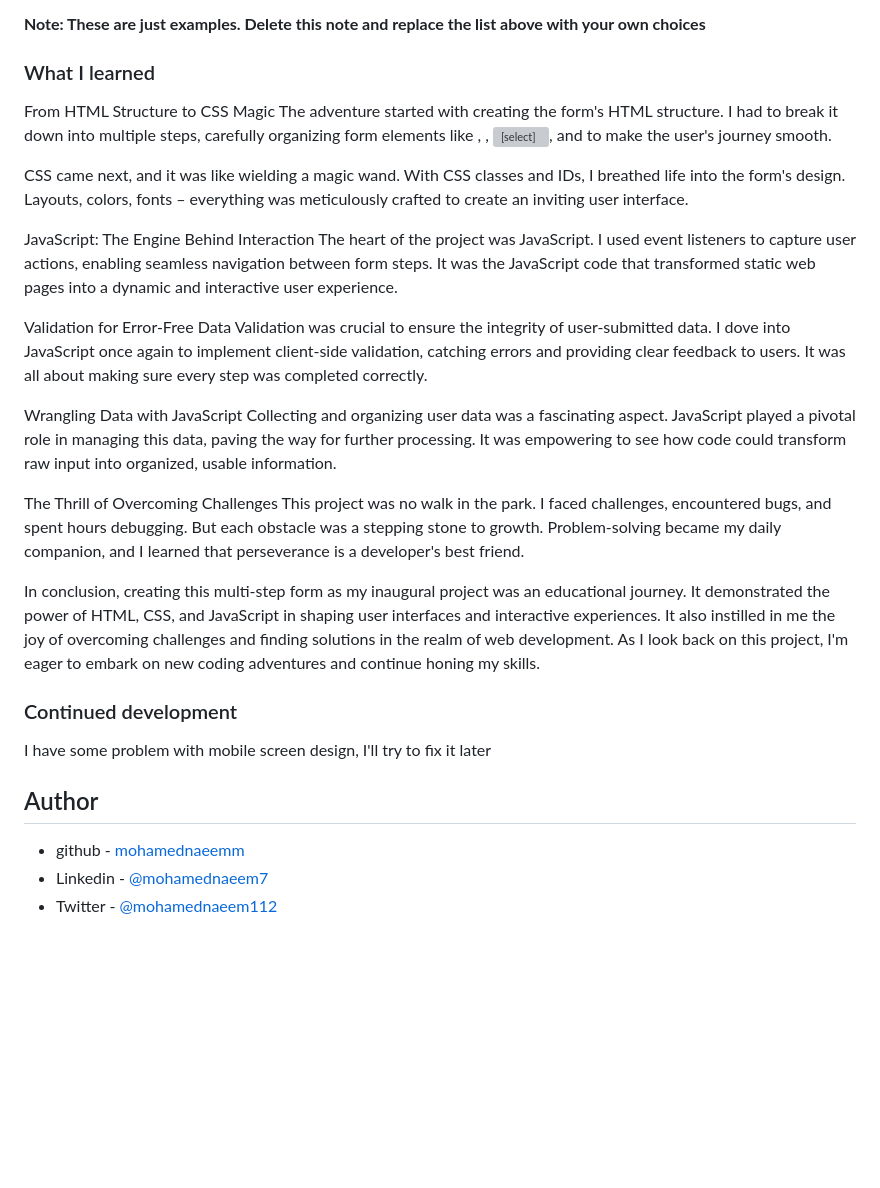
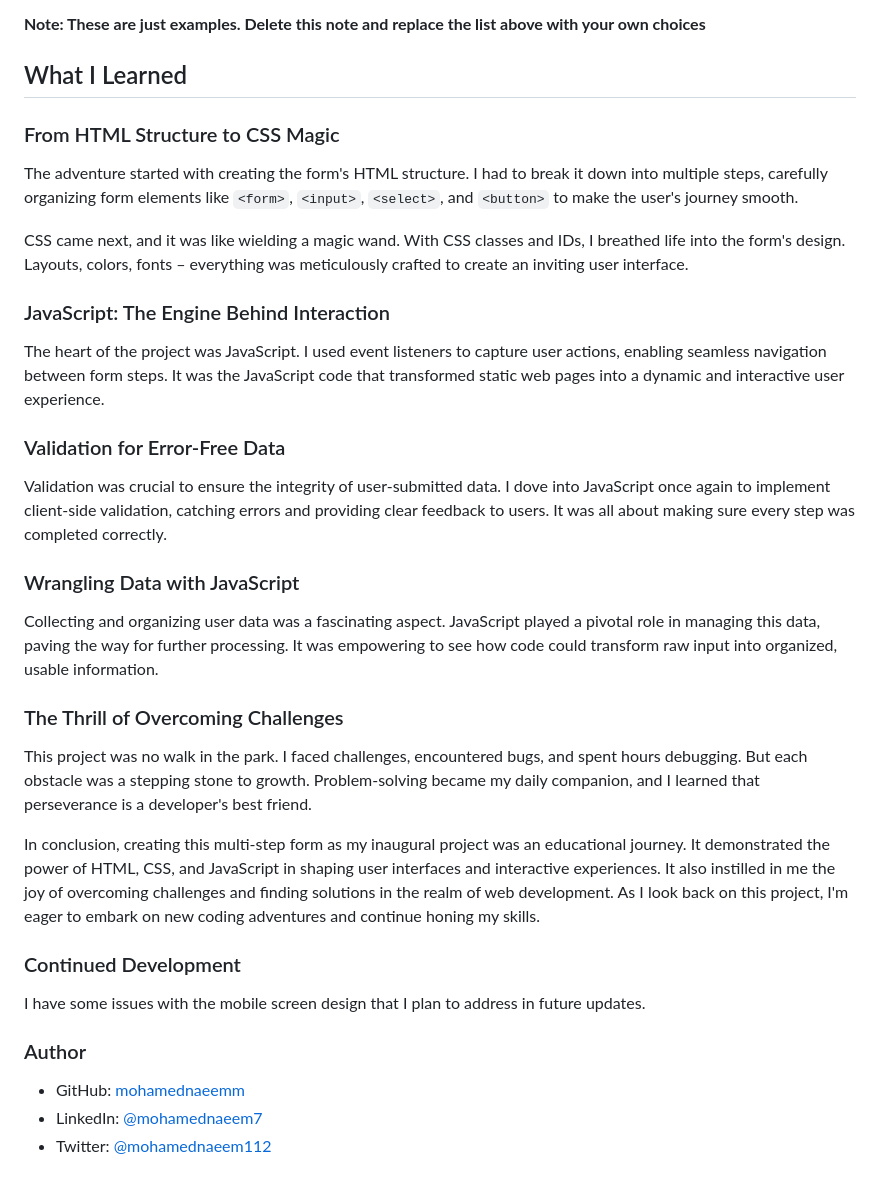
Before and after one commit to mohamednaeemm/multi-step-form, a Markdown page: README.md, the part around the change. Drawn GitHub-style; blank space fills up the shorter version; grey boxes are pictures that could not be loaded.

```diff
--- a/README.md
+++ b/README.md
@@ -47,34 +47,38 @@ Users should be able to:
 
 **Note: These are just examples. Delete this note and replace the list above with your own choices**
 
-### What I learned
+## What I Learned
 
-From HTML Structure to CSS Magic
-The adventure started with creating the form's HTML structure. I had to break it down into multiple steps, carefully organizing form elements like <form>, <input>, <select>, and <button> to make the user's journey smooth.
+### From HTML Structure to CSS Magic
+
+The adventure started with creating the form's HTML structure. I had to break it down into multiple steps, carefully organizing form elements like `<form>`, `<input>`, `<select>`, and `<button>` to make the user's journey smooth.
 
 CSS came next, and it was like wielding a magic wand. With CSS classes and IDs, I breathed life into the form's design. Layouts, colors, fonts – everything was meticulously crafted to create an inviting user interface.
 
-JavaScript: The Engine Behind Interaction
+### JavaScript: The Engine Behind Interaction
+
 The heart of the project was JavaScript. I used event listeners to capture user actions, enabling seamless navigation between form steps. It was the JavaScript code that transformed static web pages into a dynamic and interactive user experience.
 
-Validation for Error-Free Data
+### Validation for Error-Free Data
+
 Validation was crucial to ensure the integrity of user-submitted data. I dove into JavaScript once again to implement client-side validation, catching errors and providing clear feedback to users. It was all about making sure every step was completed correctly.
 
-Wrangling Data with JavaScript
+### Wrangling Data with JavaScript
+
 Collecting and organizing user data was a fascinating aspect. JavaScript played a pivotal role in managing this data, paving the way for further processing. It was empowering to see how code could transform raw input into organized, usable information.
 
-The Thrill of Overcoming Challenges
+### The Thrill of Overcoming Challenges
+
 This project was no walk in the park. I faced challenges, encountered bugs, and spent hours debugging. But each obstacle was a stepping stone to growth. Problem-solving became my daily companion, and I learned that perseverance is a developer's best friend.
 
 In conclusion, creating this multi-step form as my inaugural project was an educational journey. It demonstrated the power of HTML, CSS, and JavaScript in shaping user interfaces and interactive experiences. It also instilled in me the joy of overcoming challenges and finding solutions in the realm of web development. As I look back on this project, I'm eager to embark on new coding adventures and continue honing my skills.
 
+### Continued Development
 
+I have some issues with the mobile screen design that I plan to address in future updates.
 
-### Continued development
+### Author
 
-I have some problem with mobile screen design, I'll try to fix it later
-## Author
-
-- github - [mohamednaeemm](https://mohamednaeemm.github.com)
-- Linkedin - [@mohamednaeem7](https://www.linkedin.com/in/mohamednaeem7/)
-- Twitter - [@mohamednaeem112](https://twitter.com/mohamednaeem112)
+- GitHub: [mohamednaeemm](https://github.com/mohamednaeemm)
+- LinkedIn: [@mohamednaeem7](https://www.linkedin.com/in/mohamednaeem7)
+- Twitter: [@mohamednaeem112](https://twitter.com/mohamednaeem112)
```
